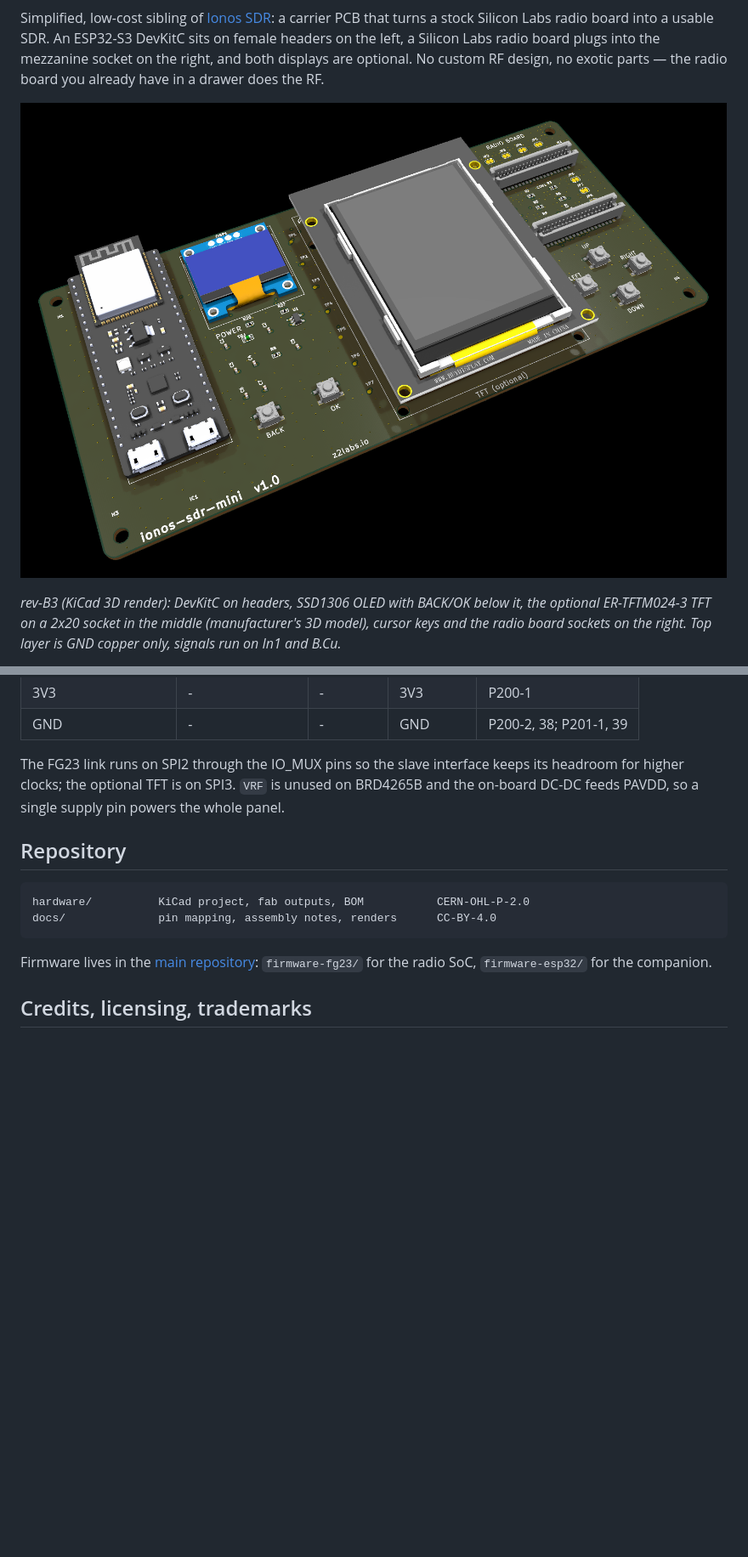
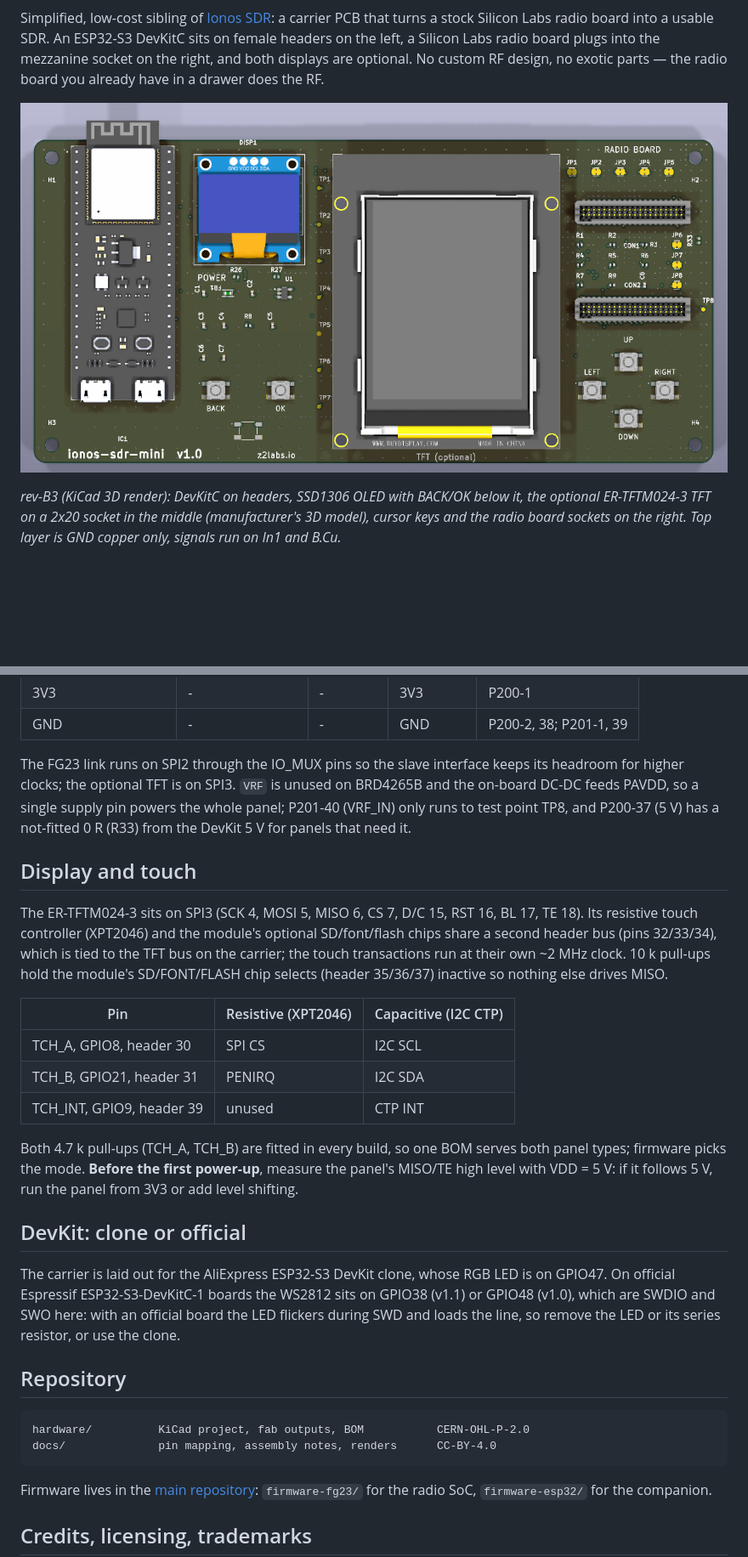
Before and after one commit to ionos-sdr/ionos-sdr-mini, a Markdown page: README.md, 2 parts joined by grey strips. Shown at 85% size. GitHub-like rendering; pictures changed too: docs/img/ionos-sdr-mini_revB3_3d.png; blank space fills up the shorter version.

```diff
--- a/README.md
+++ b/README.md
@@ -59,7 +59,23 @@ The EXP header numbers come from the Silicon Labs radio board documentation; the
 | 3V3 | - | - | 3V3 | P200-1 |
 | GND | - | - | GND | P200-2, 38; P201-1, 39 |
 
-The FG23 link runs on SPI2 through the IO_MUX pins so the slave interface keeps its headroom for higher clocks; the optional TFT is on SPI3. `VRF` is unused on BRD4265B and the on-board DC-DC feeds PAVDD, so a single supply pin powers the whole panel.
+The FG23 link runs on SPI2 through the IO_MUX pins so the slave interface keeps its headroom for higher clocks; the optional TFT is on SPI3. `VRF` is unused on BRD4265B and the on-board DC-DC feeds PAVDD, so a single supply pin powers the whole panel; P201-40 (VRF_IN) only runs to test point TP8, and P200-37 (5 V) has a not-fitted 0 R (R33) from the DevKit 5 V for panels that need it.
+
+## Display and touch
+
+The ER-TFTM024-3 sits on SPI3 (SCK 4, MOSI 5, MISO 6, CS 7, D/C 15, RST 16, BL 17, TE 18). Its resistive touch controller (XPT2046) and the module's optional SD/font/flash chips share a second header bus (pins 32/33/34), which is tied to the TFT bus on the carrier; the touch transactions run at their own ~2 MHz clock. 10 k pull-ups hold the module's SD/FONT/FLASH chip selects (header 35/36/37) inactive so nothing else drives MISO.
+
+| Pin | Resistive (XPT2046) | Capacitive (I2C CTP) |
+| --- | --- | --- |
+| TCH_A, GPIO8, header 30 | SPI CS | I2C SCL |
+| TCH_B, GPIO21, header 31 | PENIRQ | I2C SDA |
+| TCH_INT, GPIO9, header 39 | unused | CTP INT |
+
+Both 4.7 k pull-ups (TCH_A, TCH_B) are fitted in every build, so one BOM serves both panel types; firmware picks the mode. **Before the first power-up**, measure the panel's MISO/TE high level with VDD = 5 V: if it follows 5 V, run the panel from 3V3 or add level shifting.
+
+## DevKit: clone or official
+
+The carrier is laid out for the AliExpress ESP32-S3 DevKit clone, whose RGB LED is on GPIO47. On official Espressif ESP32-S3-DevKitC-1 boards the WS2812 sits on GPIO38 (v1.1) or GPIO48 (v1.0), which are SWDIO and SWO here: with an official board the LED flickers during SWD and loads the line, so remove the LED or its series resistor, or use the clone.
 
 ## Repository
 
```
Also changed, not shown: other parts of README.md (+2 -2 lines), 8 other files.
